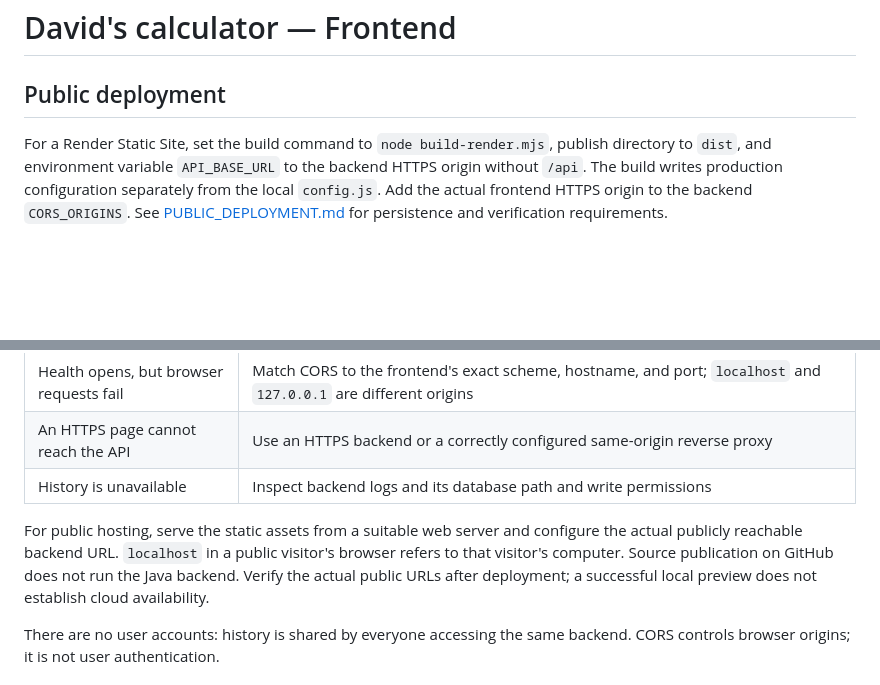
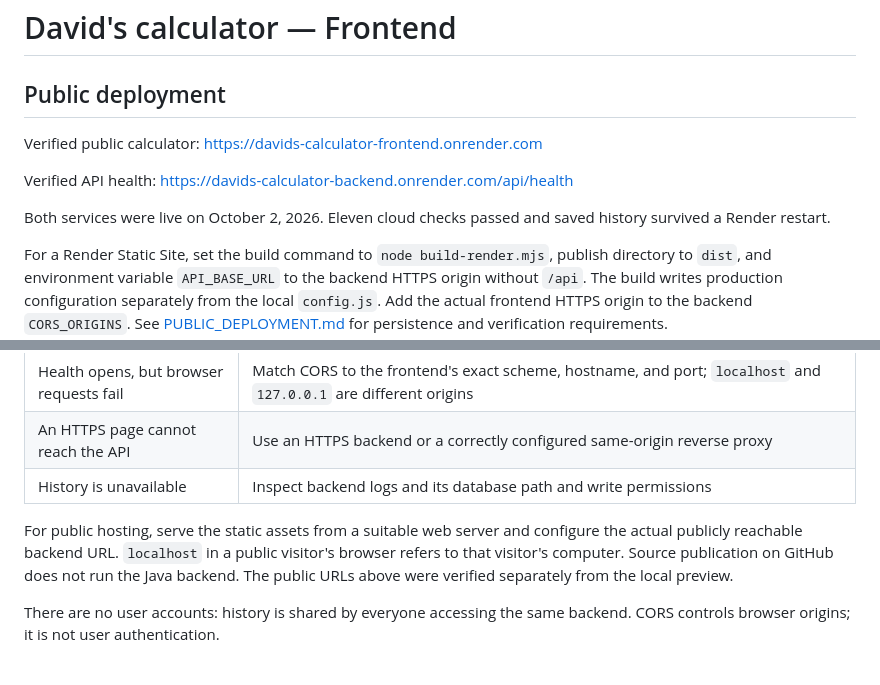
Before and after one commit to WuMaoping-David/davids-calculator-frontend, a Markdown page: README.md, 2 parts joined by grey strips. Drawn GitHub-style; blank space fills up the shorter version.

Commit message:
Document verified free public calculator deployment and cloud checks

```diff
--- a/README.md
+++ b/README.md
@@ -1,6 +1,12 @@
 # David's calculator — Frontend
 
 ## Public deployment
+
+Verified public calculator: https://davids-calculator-frontend.onrender.com
+
+Verified API health: https://davids-calculator-backend.onrender.com/api/health
+
+Both services were live on October 2, 2026. Eleven cloud checks passed and saved history survived a Render restart.
 
 For a Render Static Site, set the build command to `node build-render.mjs`, publish directory to `dist`, and environment variable `API_BASE_URL` to the backend HTTPS origin without `/api`. The build writes production configuration separately from the local `config.js`. Add the actual frontend HTTPS origin to the backend `CORS_ORIGINS`. See [PUBLIC_DEPLOYMENT.md](PUBLIC_DEPLOYMENT.md) for persistence and verification requirements.
 
@@ -149,7 +155,7 @@ Suggested acceptance checks:
 | An HTTPS page cannot reach the API | Use an HTTPS backend or a correctly configured same-origin reverse proxy |
 | History is unavailable | Inspect backend logs and its database path and write permissions |
 
-For public hosting, serve the static assets from a suitable web server and configure the actual publicly reachable backend URL. `localhost` in a public visitor's browser refers to that visitor's computer. Source publication on GitHub does not run the Java backend. Verify the actual public URLs after deployment; a successful local preview does not establish cloud availability.
+For public hosting, serve the static assets from a suitable web server and configure the actual publicly reachable backend URL. `localhost` in a public visitor's browser refers to that visitor's computer. Source publication on GitHub does not run the Java backend. The public URLs above were verified separately from the local preview.
 
 There are no user accounts: history is shared by everyone accessing the same backend. CORS controls browser origins; it is not user authentication.
 
```
Also changed, not shown: PUBLIC_DEPLOYMENT.md (+4 -0 lines).
